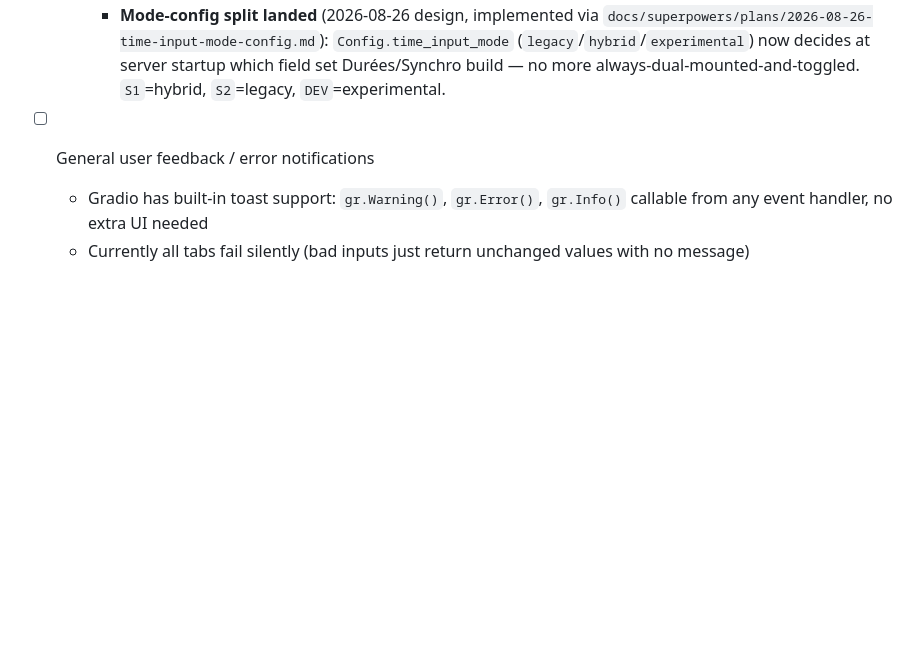
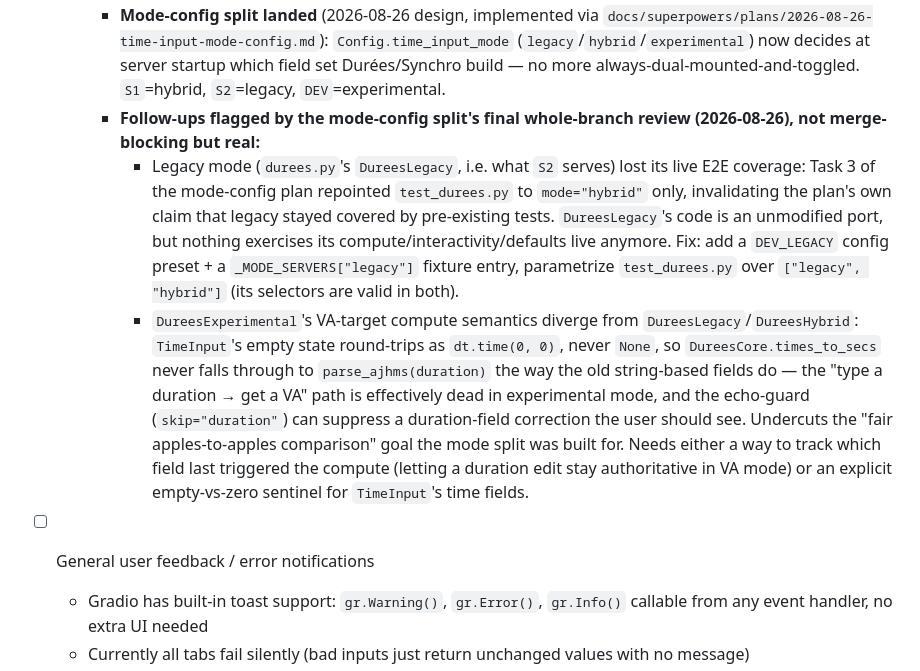
Before and after one commit to GrimLefourbe/naw_tools, a Markdown page: TODO.md, the part around the change. Rendered like a GitHub page; blank space fills up the shorter version.

Commit message:
📝 Note two follow-up items from the mode-config final review (not merge-blocking)

```diff
--- a/TODO.md
+++ b/TODO.md
@@ -66,6 +66,9 @@
       - Touch/mobile already declares `touch-action: none` (`style.css`) — the one declarative escape hatch Mozilla's docs recommend for this exact APZ tax — but wheel has no equivalent CSS opt-out, so coarser-than-ideal wheel granularity may just be a ceiling to design around rather than solve outright.
     - A full code-review + simplify pass (2026-08-25, both delegated to subagents, both effort "high") went through the whole branch; all findings from both were fixed except one deliberately skipped efficiency item: threading a precomputed `displayState` through `render()`/`commit()`/`formatState()`'s call chain to avoid recomputing it 2-3x per tick — the arithmetic itself is cheap and the signature changes would touch many call sites for little real gain, so judged not worth it. Everything else (paste-parsing now routed through a `server_functions` call to `nm.utils.parse_ajhms` instead of a duplicate JS parser; segment metadata now Python-owned via `data-seg-meta` instead of independently re-declared in JS; button styling matched to `ArmyInputHTML`/`LevelsInputComponent`'s shared look; assorted dead code/duplication/hot-path caching cleanups) is done and verified (full suite green, plus live Playwright checks for anything not already covered by the test suite).
     - **Mode-config split landed** (2026-08-26 design, implemented via `docs/superpowers/plans/2026-08-26-time-input-mode-config.md`): `Config.time_input_mode` (`legacy`/`hybrid`/`experimental`) now decides at server startup which field set Durées/Synchro build — no more always-dual-mounted-and-toggled. `S1`=hybrid, `S2`=legacy, `DEV`=experimental.
+    - **Follow-ups flagged by the mode-config split's final whole-branch review (2026-08-26), not merge-blocking but real:**
+      - Legacy mode (`durees.py`'s `DureesLegacy`, i.e. what `S2` serves) lost its live E2E coverage: Task 3 of the mode-config plan repointed `test_durees.py` to `mode="hybrid"` only, invalidating the plan's own claim that legacy stayed covered by pre-existing tests. `DureesLegacy`'s code is an unmodified port, but nothing exercises its compute/interactivity/defaults live anymore. Fix: add a `DEV_LEGACY` config preset + a `_MODE_SERVERS["legacy"]` fixture entry, parametrize `test_durees.py` over `["legacy", "hybrid"]` (its selectors are valid in both).
+      - `DureesExperimental`'s VA-target compute semantics diverge from `DureesLegacy`/`DureesHybrid`: `TimeInput`'s empty state round-trips as `dt.time(0, 0)`, never `None`, so `DureesCore.times_to_secs` never falls through to `parse_ajhms(duration)` the way the old string-based fields do — the "type a duration → get a VA" path is effectively dead in experimental mode, and the echo-guard (`skip="duration"`) can suppress a duration-field correction the user should see. Undercuts the "fair apples-to-apples comparison" goal the mode split was built for. Needs either a way to track which field last triggered the compute (letting a duration edit stay authoritative in VA mode) or an explicit empty-vs-zero sentinel for `TimeInput`'s time fields.
 
 - [ ] General user feedback / error notifications
   - Gradio has built-in toast support: `gr.Warning()`, `gr.Error()`, `gr.Info()` callable from any event handler, no extra UI needed
```
